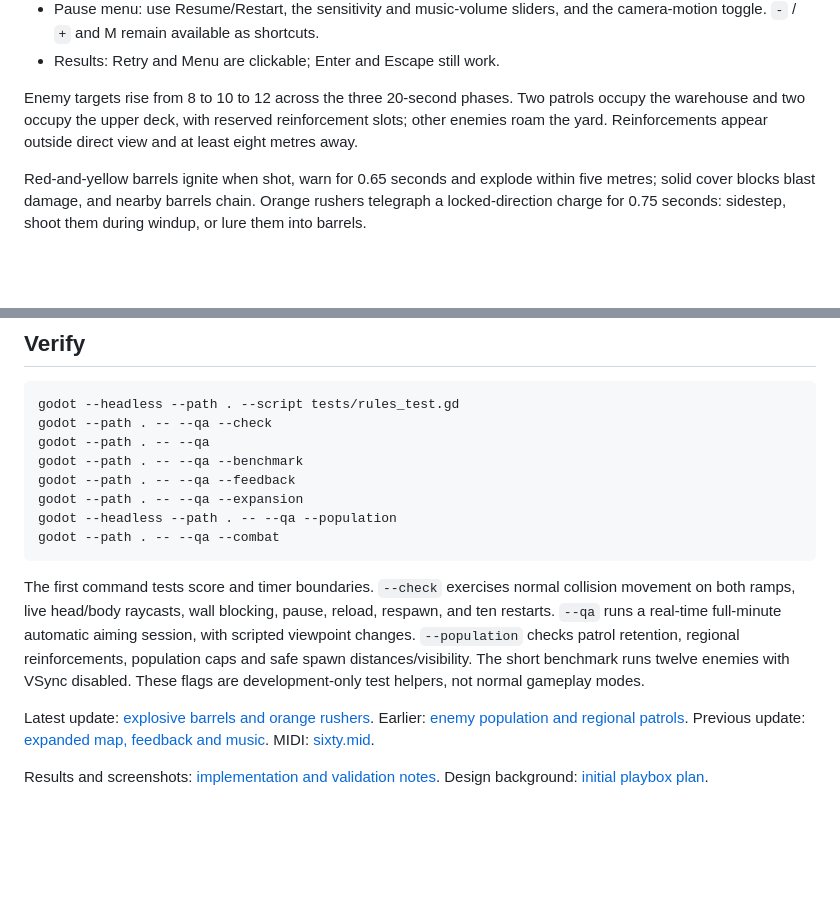
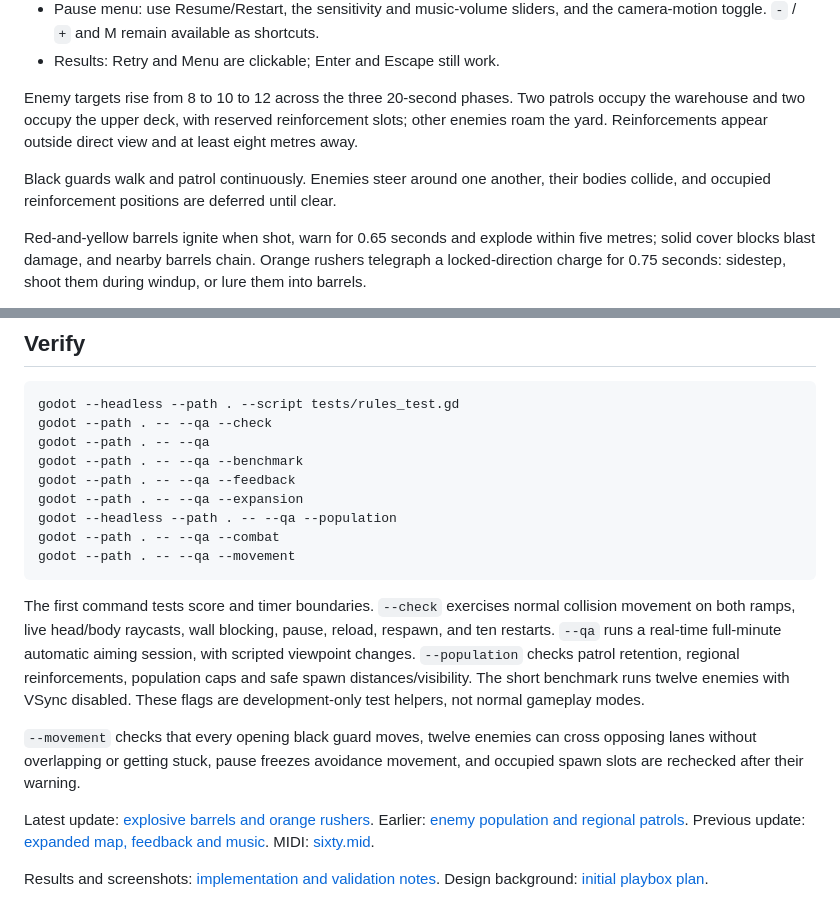
Before and after one commit to YicongCao/No-Art-FPS, a Markdown page: README.md, 2 parts joined by grey strips. Drawn GitHub-style; blank space fills up the shorter version.

Commit message:
Fix grounded enemy navigation and prevent crowd overlap

````diff
--- a/README.md
+++ b/README.md
@@ -28,6 +28,8 @@ Alternatively, import `project.godot` in Godot 4.7.2 and press F6/F5 as appropri
 
 Enemy targets rise from 8 to 10 to 12 across the three 20-second phases. Two patrols occupy the warehouse and two occupy the upper deck, with reserved reinforcement slots; other enemies roam the yard. Reinforcements appear outside direct view and at least eight metres away.
 
+Black guards walk and patrol continuously. Enemies steer around one another, their bodies collide, and occupied reinforcement positions are deferred until clear.
+
 Red-and-yellow barrels ignite when shot, warn for 0.65 seconds and explode within five metres; solid cover blocks blast damage, and nearby barrels chain. Orange rushers telegraph a locked-direction charge for 0.75 seconds: sidestep, shoot them during windup, or lure them into barrels.
 
 Head hits kill a normal target in one shot; body hits take three. Every kill is worth one. The rifle holds 20 rounds and reloads automatically with unlimited reserves. Health is hidden; a gradual dark-red screen-edge vignette warns of danger. After five seconds without a hit, health recovers gradually. Defeat causes a one-second respawn while the round clock keeps running. A strictly higher kill count displays NEW RECORD at results. Only the highest kill count is retained as a score record. The local best and settings are stored in Godot's `user://record.cfg`; QA runs do not overwrite them.
@@ -56,9 +58,12 @@ godot --path . -- --qa --feedback
 godot --path . -- --qa --expansion
 godot --headless --path . -- --qa --population
 godot --path . -- --qa --combat
+godot --path . -- --qa --movement
 ```
 
 The first command tests score and timer boundaries. `--check` exercises normal collision movement on both ramps, live head/body raycasts, wall blocking, pause, reload, respawn, and ten restarts. `--qa` runs a real-time full-minute automatic aiming session, with scripted viewpoint changes. `--population` checks patrol retention, regional reinforcements, population caps and safe spawn distances/visibility. The short benchmark runs twelve enemies with VSync disabled. These flags are development-only test helpers, not normal gameplay modes.
+
+`--movement` checks that every opening black guard moves, twelve enemies can cross opposing lanes without overlapping or getting stuck, pause freezes avoidance movement, and occupied spawn slots are rechecked after their warning.
 
 Latest update: [explosive barrels and orange rushers](docs/updates/2026-11-06-explosive-combat.md). Earlier: [enemy population and regional patrols](docs/updates/2026-11-06-enemy-population.md). Previous update: [expanded map, feedback and music](docs/updates/2026-11-05-expanded-playbox.md). MIDI: [sixty.mid](assets/music/sixty.mid).
 
````
Also changed, not shown: docs/updates/2026-11-06-movement-and-magazine.md (added, +15 -0 lines), artifacts/enemy-crossing.png (added), 4 other files.
